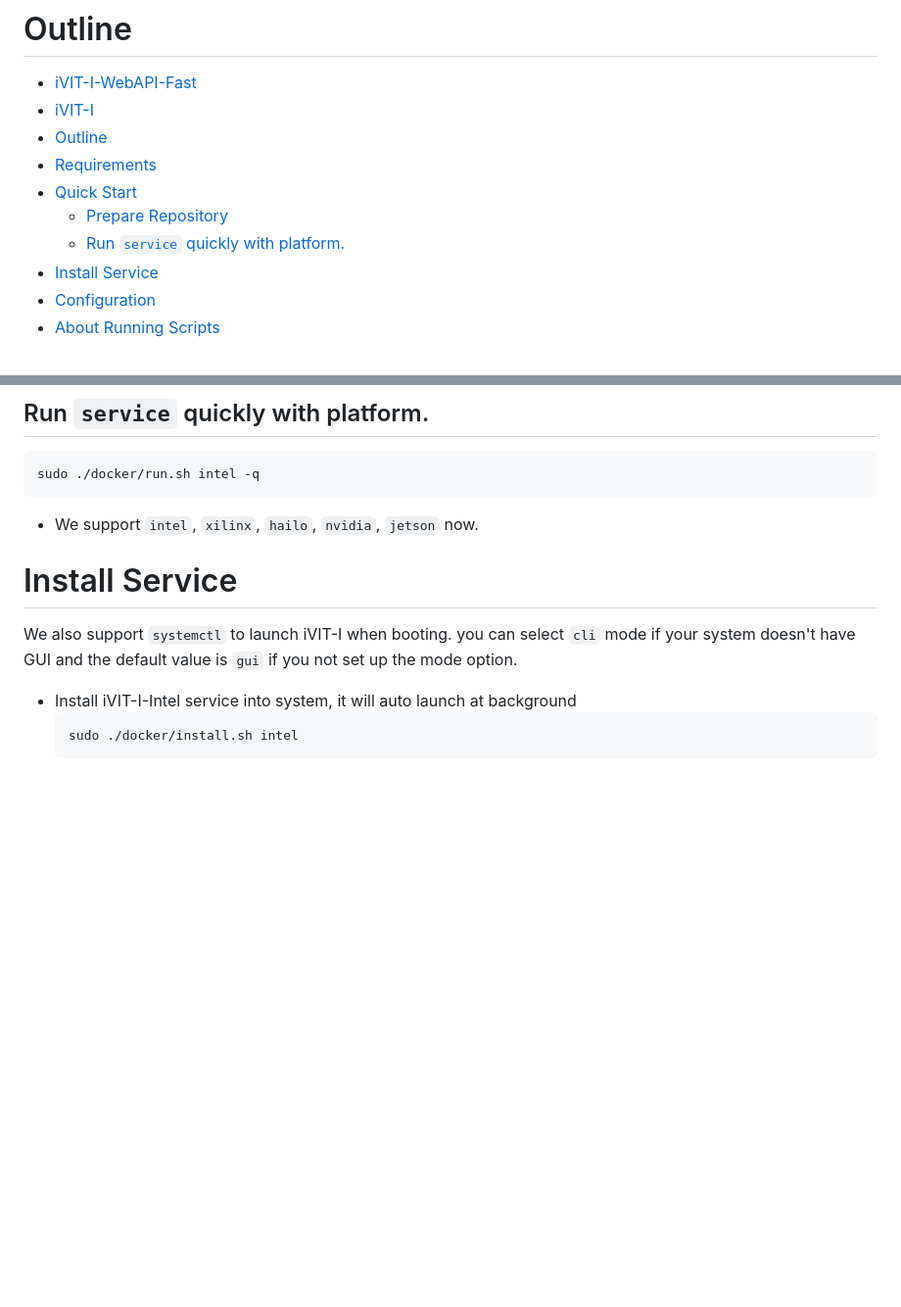
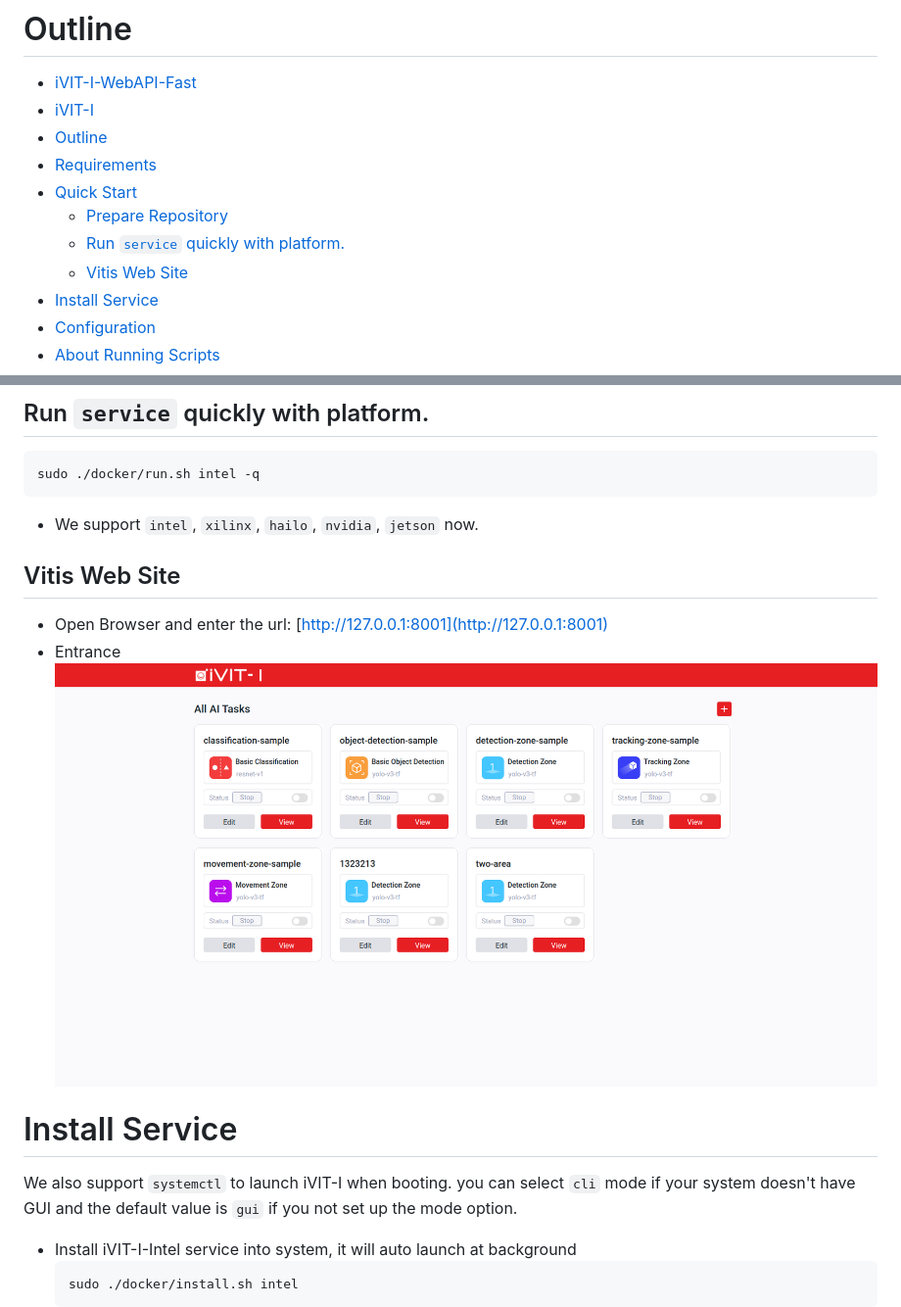
Before and after one commit to MaxChangInnodisk/ivit-i-web-api-fast, a Markdown page: README.md, 2 parts joined by grey strips. Shown: that part at 98% size. GitHub-like rendering; pictures changed too: assets/images/ivit-i-entrance.png (added); blank space fills up the shorter version.

Commit message:
feat: add entrance image

````diff
--- a/README.md
+++ b/README.md
@@ -23,6 +23,7 @@ iVIT (Vision Intelligence Toolkit) is an AI suite software. you can use iVIT-T t
 - [Quick Start](#quick-start)
   - [Prepare Repository](#prepare-repository)
   - [Run `service` quickly with platform.](#run-service-quickly-with-platform)
+  - [Vitis Web Site](#vitis-web-site)
 - [Install Service](#install-service)
 - [Configuration](#configuration)
 - [About Running Scripts](#about-running-scripts)
@@ -58,6 +59,11 @@ git clone -b r1.1 https://github.com/InnoIPA/ivit-i-web-api-fast.git && cd ivit-
 sudo ./docker/run.sh intel -q
 ```
 * We support `intel`, `xilinx`, `hailo`, `nvidia`, `jetson` now.
+
+## Vitis Web Site
+* Open Browser and enter the url: [http://127.0.0.1:8001](http://127.0.0.1:8001)
+* Entrance
+  ![ivit-i-entrance](assets/images/ivit-i-entrance.png)
 
 # Install Service
 We also support `systemctl` to launch iVIT-I when booting. you can select `cli` mode if your system doesn't have GUI and the default value is `gui` if you not set up the mode option.
````
